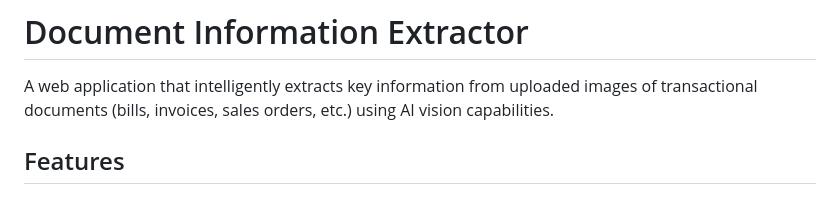
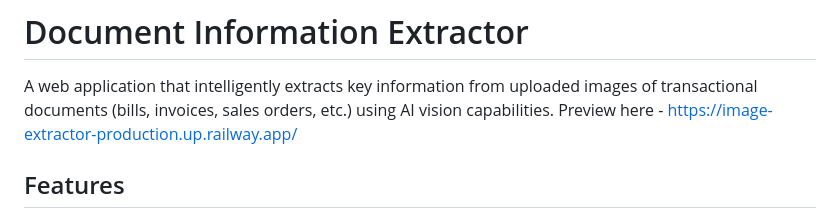
Before and after one commit to navazsayani/image-extractor, a Markdown page: README.md, the part around the change. Rendered like a GitHub page.

```diff
--- a/README.md
+++ b/README.md
@@ -1,6 +1,7 @@
 # Document Information Extractor
 
 A web application that intelligently extracts key information from uploaded images of transactional documents (bills, invoices, sales orders, etc.) using AI vision capabilities.
+Preview here - https://image-extractor-production.up.railway.app/
 
 ## Features
 
```
